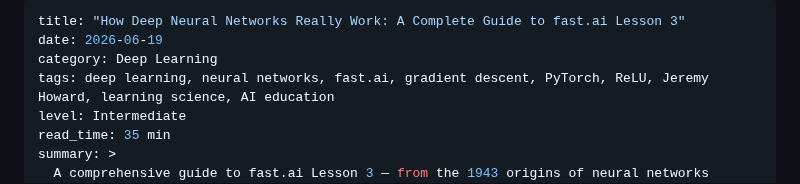
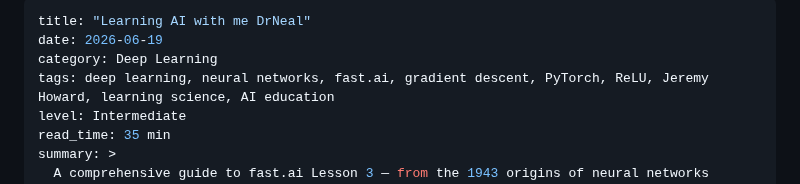
Before and after one commit to drneal/drneal-site, a Markdown page: content/posts/2026-06-19-how-deep-neural-networks-really-work.md, the part around the change. Rendered like a GitHub page.

Commit message:
title change

```diff
--- a/content/posts/2026-06-19-how-deep-neural-networks-really-work.md
+++ b/content/posts/2026-06-19-how-deep-neural-networks-really-work.md
@@ -1,5 +1,5 @@
 ---
-title: "How Deep Neural Networks Really Work: A Complete Guide to fast.ai Lesson 3"
+title: "Learning AI with me DrNeal"
 date: 2026-06-19
 category: Deep Learning
 tags: deep learning, neural networks, fast.ai, gradient descent, PyTorch, ReLU, Jeremy Howard, learning science, AI education
```
